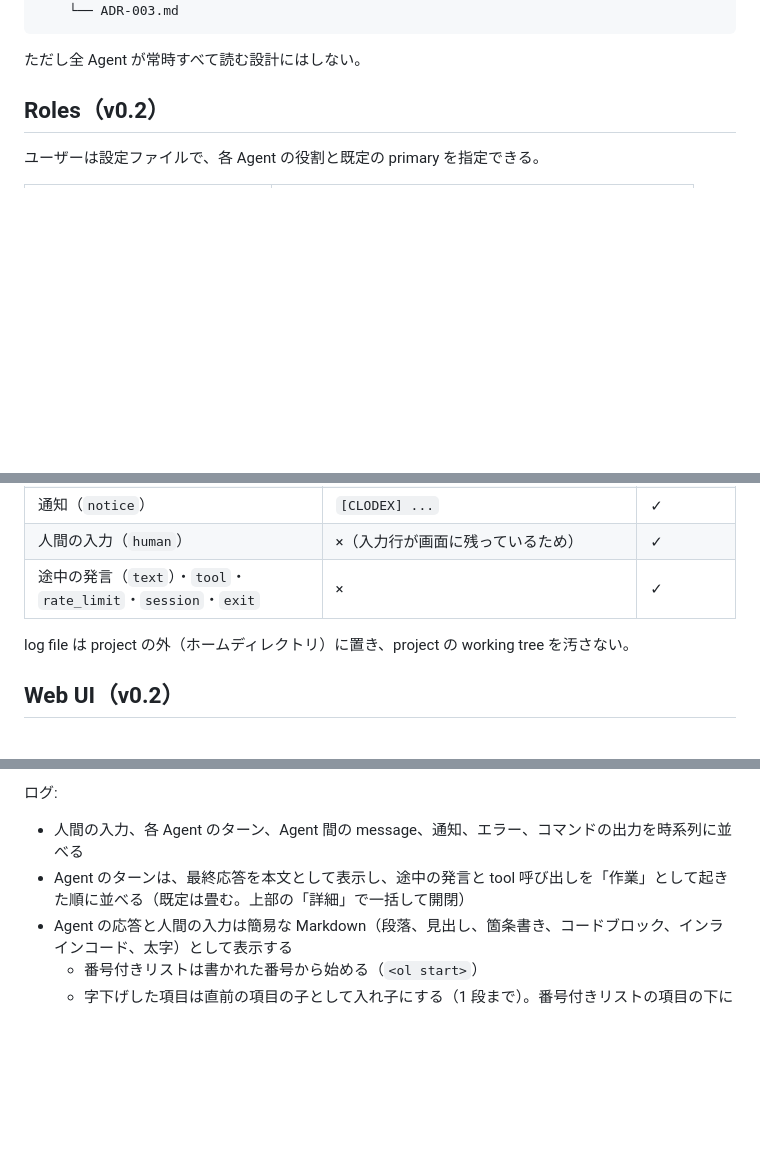
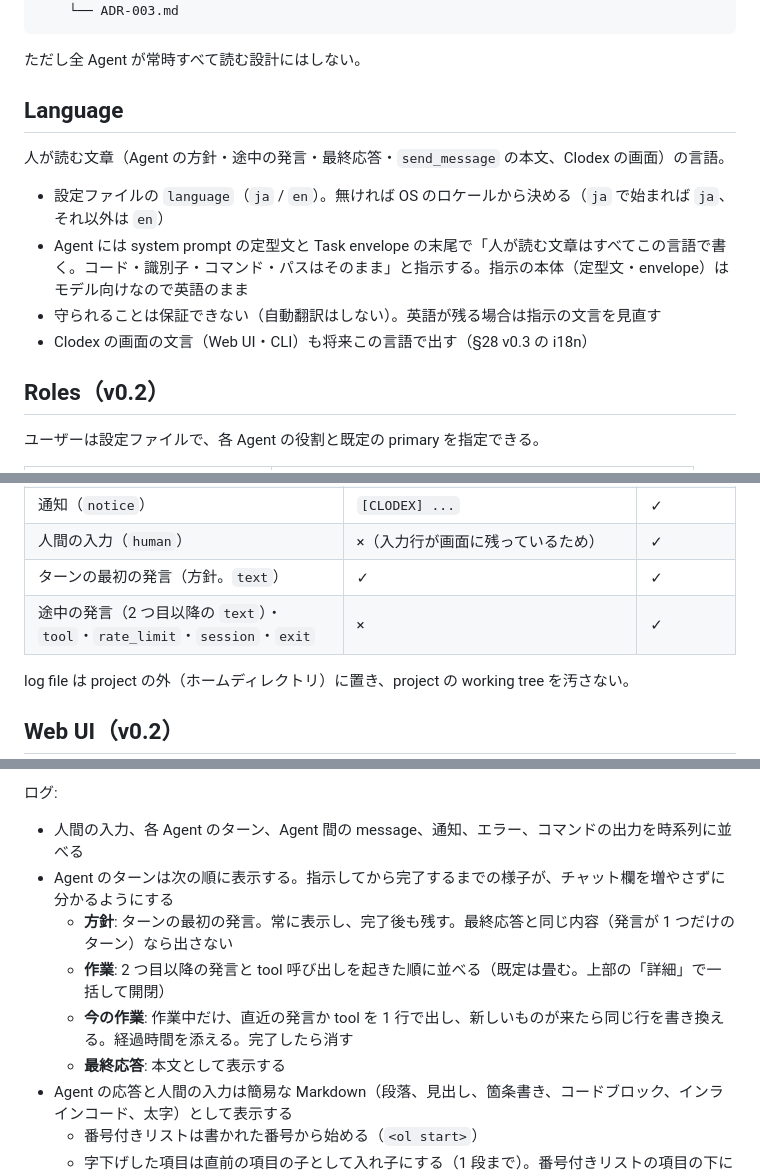
Before and after one commit to HiraG-62/Clodex, a Markdown page: docs/DESIGN.md, 3 parts joined by grey strips. GitHub-like rendering; blank space fills up the shorter version.

Commit message:
docs: 言語の設定、ターンの方針・今の作業の表示、i18nの計画を追加
Co-Authored-By: Claude Opus 5.5 <noreply@anthropic.com>

````diff
--- a/docs/DESIGN.md
+++ b/docs/DESIGN.md
@@ -816,6 +817,15 @@ AGENTS.md → Codex
 ```
 
 ただし全 Agent が常時すべて読む設計にはしない。
+
+## Language
+
+人が読む文章（Agent の方針・途中の発言・最終応答・`send_message` の本文、Clodex の画面）の言語。
+
+- 設定ファイルの `language`（`ja` / `en`）。無ければ OS のロケールから決める（`ja` で始まれば `ja`、それ以外は `en`）
+- Agent には system prompt の定型文と Task envelope の末尾で「人が読む文章はすべてこの言語で書く。コード・識別子・コマンド・パスはそのまま」と指示する。指示の本体（定型文・envelope）はモデル向けなので英語のまま
+- 守られることは保証できない（自動翻訳はしない）。英語が残る場合は指示の文言を見直す
+- Clodex の画面の文言（Web UI・CLI）も将来この言語で出す（§28 v0.3 の i18n）
 
 ## Roles（v0.2）
 
@@ -1045,7 +1055,8 @@ terminal の表示（「誰が何をしていて、誰が誰に何を頼んだ
 | `error` | ✓ | ✓ |
 | 通知（`notice`） | `[CLODEX] ...` | ✓ |
 | 人間の入力（`human`） | ×（入力行が画面に残っているため） | ✓ |
-| 途中の発言（`text`）・`tool`・`rate_limit`・`session`・`exit` | × | ✓ |
+| ターンの最初の発言（方針。`text`） | ✓ | ✓ |
+| 途中の発言（2 つ目以降の `text`）・`tool`・`rate_limit`・`session`・`exit` | × | ✓ |
 
 log file は project の外（ホームディレクトリ）に置き、project の working tree を汚さない。
 
@@ -1102,7 +1113,11 @@ terminal の文字列ではなく、構造化したデータを JSON で送る
 ログ:
 
 - 人間の入力、各 Agent のターン、Agent 間の message、通知、エラー、コマンドの出力を時系列に並べる
-- Agent のターンは、最終応答を本文として表示し、途中の発言と tool 呼び出しを「作業」として起きた順に並べる（既定は畳む。上部の「詳細」で一括して開閉）
+- Agent のターンは次の順に表示する。指示してから完了するまでの様子が、チャット欄を増やさずに分かるようにする
+  - **方針**: ターンの最初の発言。常に表示し、完了後も残す。最終応答と同じ内容（発言が 1 つだけのターン）なら出さない
+  - **作業**: 2 つ目以降の発言と tool 呼び出しを起きた順に並べる（既定は畳む。上部の「詳細」で一括して開閉）
+  - **今の作業**: 作業中だけ、直近の発言か tool を 1 行で出し、新しいものが来たら同じ行を書き換える。経過時間を添える。完了したら消す
+  - **最終応答**: 本文として表示する
 - Agent の応答と人間の入力は簡易な Markdown（段落、見出し、箇条書き、コードブロック、インラインコード、太字）として表示する
   - 番号付きリストは書かれた番号から始める（`<ol start>`）
   - 字下げした項目は直前の項目の子として入れ子にする（1 段まで）。番号付きリストの項目の下に字下げした `-` があっても、リストを区切らず番号を続ける
````
Also changed, not shown: other parts of docs/DESIGN.md (+7 -1 lines).
